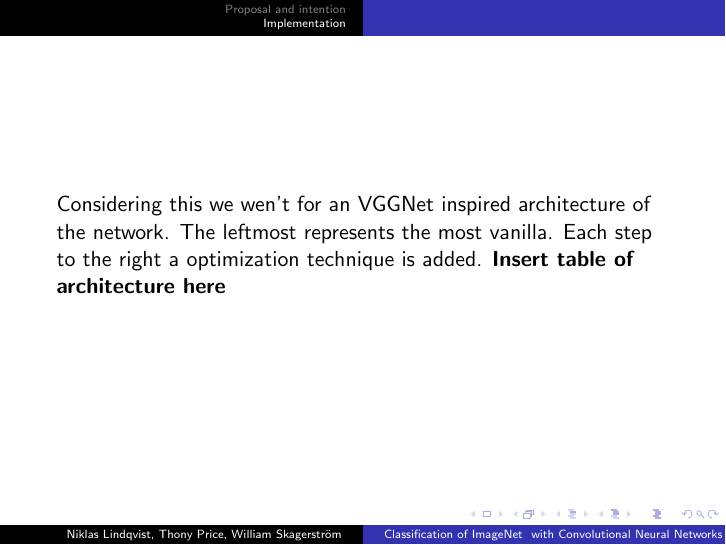
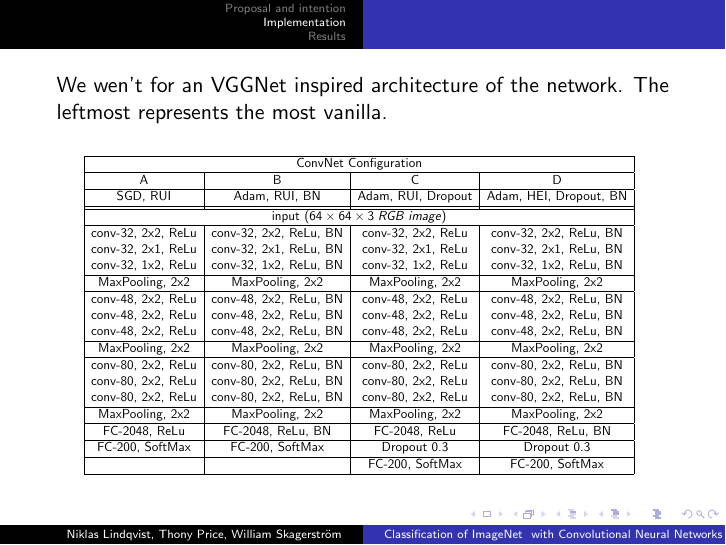
Before and after one commit to ThonyPrice/deepl_project, LaTeX slides (presentation/presentation.tex, which reads presentation/snippets/4_configurations.tex): page 5 of 7. Compiled offline with pdfLaTeX.

Commit message:
Added table with configs

```diff
--- a/presentation/presentation.tex
+++ b/presentation/presentation.tex
@@ -1,5 +1,12 @@
 \documentclass{beamer}
+\usepackage{hhline}
 \usepackage[utf8]{inputenc}
+\usepackage{subcaption}
+\usepackage{placeins}
+\usepackage{todonotes}
+\usepackage{graphics}
+\usepackage{graphicx,wrapfig,lipsum}
+
 
 \usetheme{Copenhagen}
 
@@ -50,10 +57,11 @@
 \end{frame}
 
 \begin{frame}
-  Considering this we wen't for an VGGNet inspired architecture of the network. The leftmost represents the most vanilla. Each step to the right a optimization technique is added.
-  \textbf{Insert table of architecture here}
+  We wen't for an VGGNet inspired architecture of the network. The leftmost represents the most vanilla.
+  \input{snippets/4_configurations}
 \end{frame}
 
+\section{Results}
 \begin{frame}
   We initialized a run on Google Cloud and the result was... OVERFITTING
   \textbf{Insert plots here}
--- /dev/null
+++ b/presentation/snippets/4_configurations.tex
@@ -0,0 +1,53 @@
+\medskip
+
+\begin{table}[htbp]
+\begin{center}
+\scalebox{0.6}{
+\begin{tabular}{|c|c|c|c|}
+
+  \hline
+  \multicolumn{4}{|c|}{ConvNet Configuration} \\
+  \hline
+
+  A & B & C & D
+  \\\hline
+
+  SGD, RUI & Adam, RUI, BN &  Adam, RUI, Dropout & Adam, HEI, Dropout, BN
+  \\\hhline{|=|=|=|=|}
+
+  \multicolumn{4}{|c|}{input ($64\times64\times3\;RGB\;image$)}
+  \\\hline
+
+  conv-32, 2x2, ReLu & conv-32, 2x2, ReLu, BN & conv-32, 2x2, ReLu & conv-32, 2x2, ReLu, BN \\
+  conv-32, 2x1, ReLu & conv-32, 2x1, ReLu, BN & conv-32, 2x1, ReLu & conv-32, 2x1, ReLu, BN \\
+  conv-32, 1x2, ReLu & conv-32, 1x2, ReLu, BN & conv-32, 1x2, ReLu & conv-32, 1x2, ReLu, BN \\
+  \hline
+  MaxPooling, 2x2    & MaxPooling, 2x2    & MaxPooling, 2x2    & MaxPooling, 2x2 \\
+  \hline
+  conv-48, 2x2, ReLu & conv-48, 2x2, ReLu, BN & conv-48, 2x2, ReLu & conv-48, 2x2, ReLu, BN \\
+  conv-48, 2x2, ReLu & conv-48, 2x2, ReLu, BN & conv-48, 2x2, ReLu & conv-48, 2x2, ReLu, BN \\
+  conv-48, 2x2, ReLu & conv-48, 2x2, ReLu, BN & conv-48, 2x2, ReLu & conv-48, 2x2, ReLu, BN \\
+  \hline
+  MaxPooling, 2x2    & MaxPooling, 2x2    & MaxPooling, 2x2    & MaxPooling, 2x2 \\
+  \hline
+  conv-80, 2x2, ReLu & conv-80, 2x2, ReLu, BN & conv-80, 2x2, ReLu & conv-80, 2x2, ReLu, BN \\
+  conv-80, 2x2, ReLu & conv-80, 2x2, ReLu, BN & conv-80, 2x2, ReLu & conv-80, 2x2, ReLu, BN \\
+  conv-80, 2x2, ReLu & conv-80, 2x2, ReLu, BN & conv-80, 2x2, ReLu & conv-80, 2x2, ReLu, BN \\
+  \hline
+  MaxPooling, 2x2    & MaxPooling, 2x2        & MaxPooling, 2x2    & MaxPooling, 2x2 \\
+  \hline
+  FC-2048, ReLu      & FC-2048, ReLu, BN      & FC-2048, ReLu      & FC-2048, ReLu, BN
+  \\\hline
+  FC-200, SoftMax    & FC-200, SoftMax        & Dropout 0.3        & Dropout 0.3   \\
+  \hline
+                    &                         & FC-200, SoftMax    & FC-200, SoftMax \\
+  \hline
+  \end{tabular}
+  }
+% \caption[]
+% {\small
+%   Configuration of the four different CNNs tested initially. They differ in terms of solver (SGD/Adam), batch normalization (BN), Dropout and initializer (Random Unit Initialization/He Initialization).
+% }
+\label{table:3_configurations}
+\end{center}
+\end{table}
```
